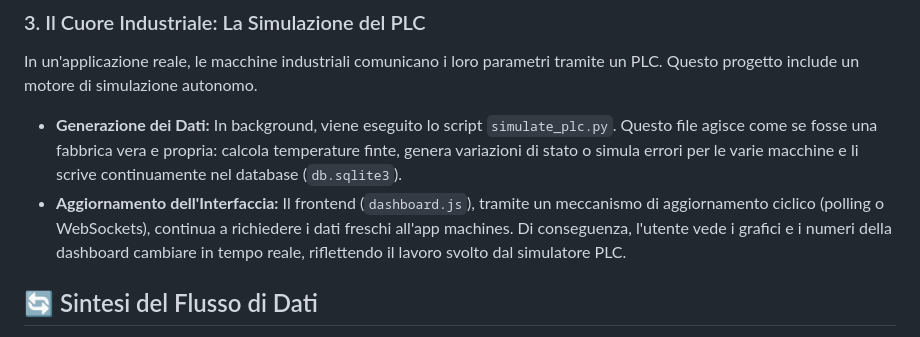
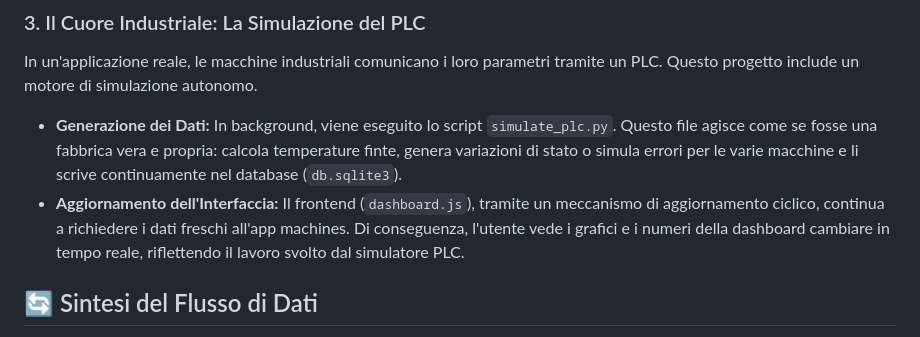
Before and after one commit to Leonardo-Diverti/Machine_Management, a Markdown page: README.md, the part around the change. GitHub-like rendering.

```diff
--- a/README.md
+++ b/README.md
@@ -20,7 +20,7 @@ Una volta che l'utente è autenticato, il sistema deve mostrargli lo stato della
 ### 3. Il Cuore Industriale: La Simulazione del PLC
 In un'applicazione reale, le macchine industriali comunicano i loro parametri tramite un PLC. Questo progetto include un motore di simulazione autonomo.
 * **Generazione dei Dati:** In background, viene eseguito lo script `simulate_plc.py`. Questo file agisce come se fosse una fabbrica vera e propria: calcola temperature finte, genera variazioni di stato o simula errori per le varie macchine e li scrive continuamente nel database (`db.sqlite3`).
-* **Aggiornamento dell'Interfaccia:** Il frontend (`dashboard.js`), tramite un meccanismo di aggiornamento ciclico (polling o WebSockets), continua a richiedere i dati freschi all'app machines. Di conseguenza, l'utente vede i grafici e i numeri della dashboard cambiare in tempo reale, riflettendo il lavoro svolto dal simulatore PLC.
+* **Aggiornamento dell'Interfaccia:** Il frontend (`dashboard.js`), tramite un meccanismo di aggiornamento ciclico, continua a richiedere i dati freschi all'app machines. Di conseguenza, l'utente vede i grafici e i numeri della dashboard cambiare in tempo reale, riflettendo il lavoro svolto dal simulatore PLC.
 
 ## 🔄 Sintesi del Flusso di Dati
 1. **Simulatore PLC (`simulate_plc.py`)** genera dati in background e li salva in Database (`db.sqlite3`).
```
